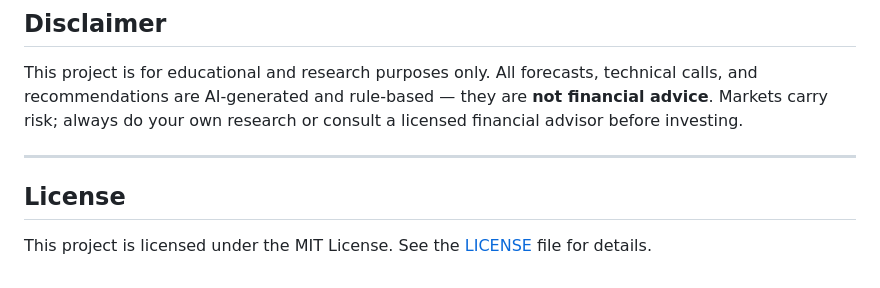
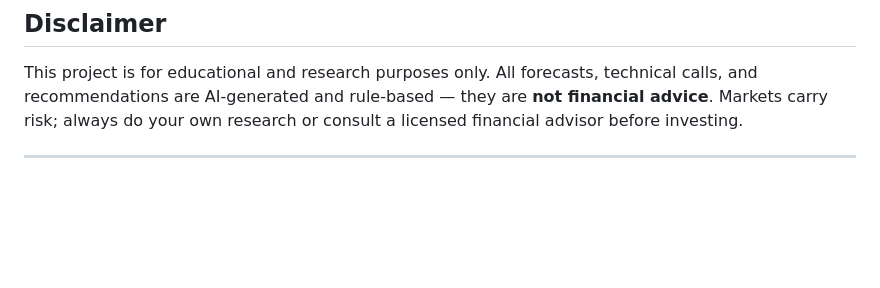
Before and after one commit to BALMEETCHADHA/STOCKS_ANALYSIS, a Markdown page: STOCKS_ANALYSIS-main/README.md, the part around one of its changes. Rendered like a GitHub page; blank space fills up the shorter version.

Commit message:
Update README by removing unnecessary content
Removed redundant text and license section from README.

```diff
--- a/STOCKS_ANALYSIS-main/README.md
+++ b/STOCKS_ANALYSIS-main/README.md
@@ -248,7 +246,3 @@ The live portal additionally generates this as an interactive, annotated entry/e
 This project is for educational and research purposes only. All forecasts, technical calls, and recommendations are AI-generated and rule-based — they are **not financial advice**. Markets carry risk; always do your own research or consult a licensed financial advisor before investing.
 
 ---
-
-## License
-
-This project is licensed under the MIT License. See the [LICENSE](LICENSE) file for details.
```
Also changed, not shown: other parts of STOCKS_ANALYSIS-main/README.md (+1 -3 lines).
